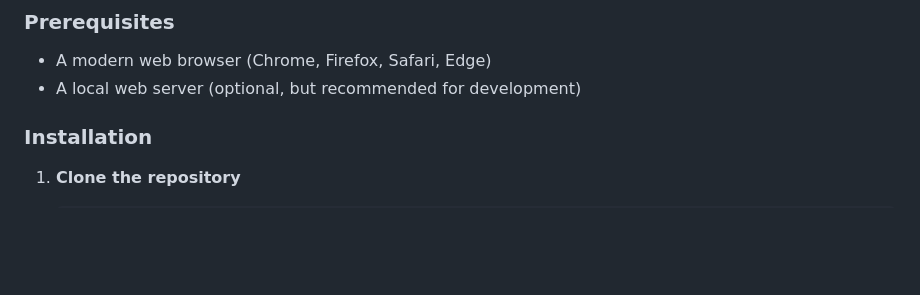
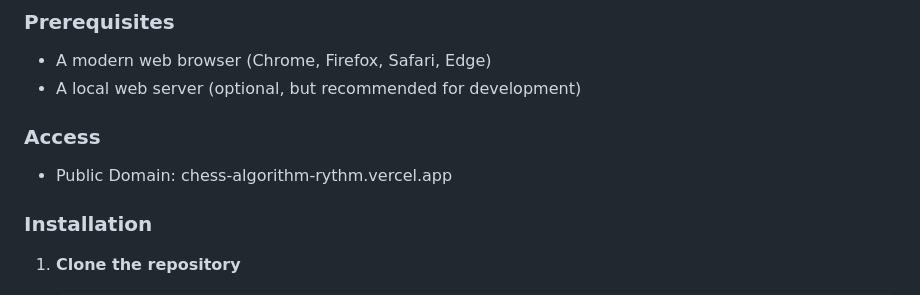
Before and after one commit to danielzhao07/chess-algorithm, a Markdown page: README.md, the part around the change. Drawn GitHub-style; blank space fills up the shorter version.

Commit message:
Include access details in README
Add access information for the project.

```diff
--- a/README.md
+++ b/README.md
@@ -20,6 +20,9 @@ A modern, interactive chess game built with vanilla HTML, CSS, and JavaScript. P
 
 - A modern web browser (Chrome, Firefox, Safari, Edge)
 - A local web server (optional, but recommended for development)
+
+### Access
+- Public Domain: chess-algorithm-rythm.vercel.app
 
 ### Installation
 
```
